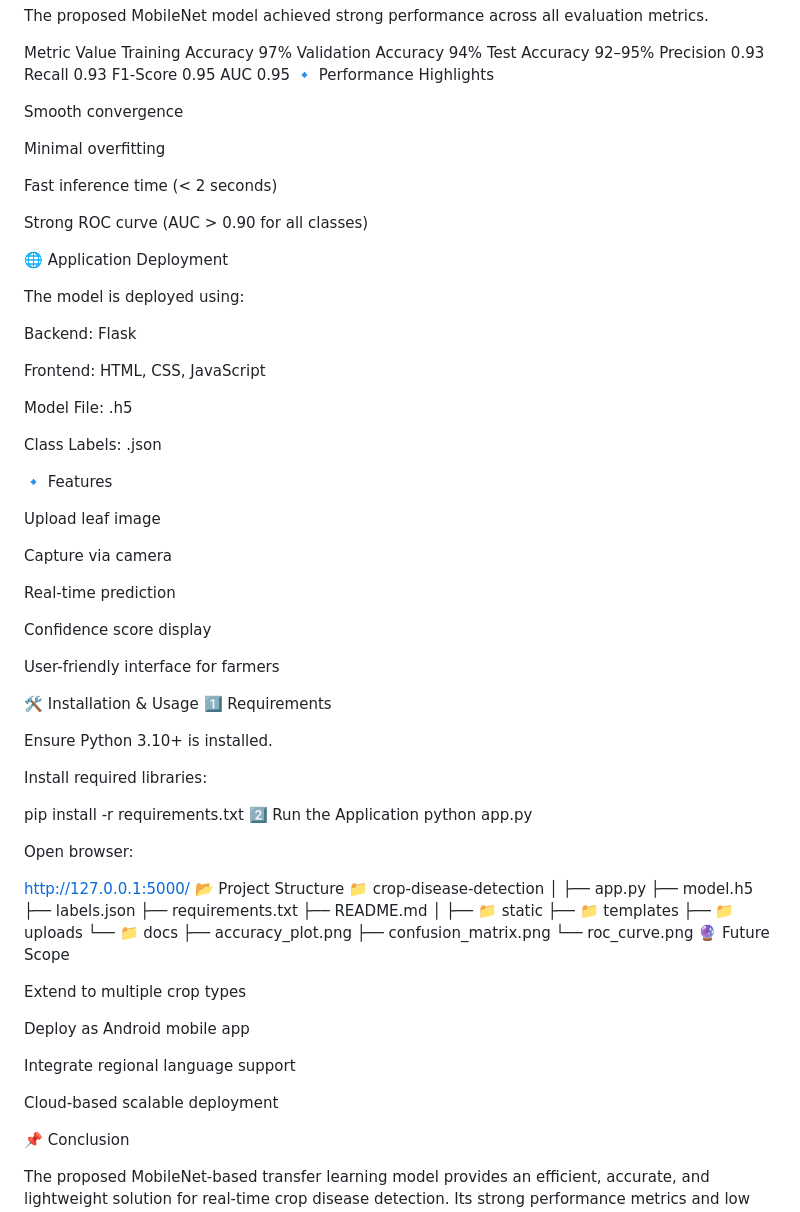
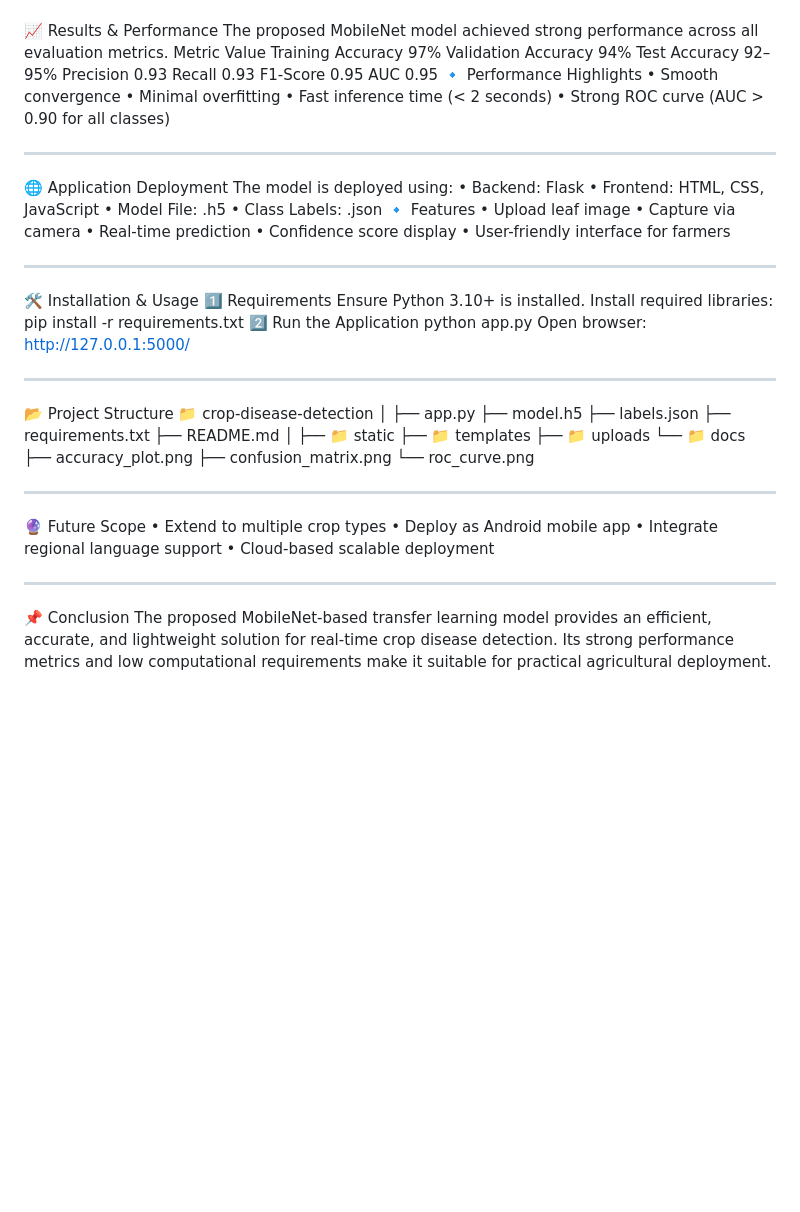
Before and after one commit to mattakoyyaaharon-create/Crop-Disease-Detection, a Markdown page: README.md, the part around one of its changes. GitHub-like rendering; blank space fills up the shorter version.

```diff
--- a/README.md
+++ b/README.md
@@ -113,53 +53,35 @@ Recall	0.93
 F1-Score	0.95
 AUC	0.95
 🔹 Performance Highlights
+•	Smooth convergence
+•	Minimal overfitting
+•	Fast inference time (< 2 seconds)
+•	Strong ROC curve (AUC > 0.90 for all classes)
 
-Smooth convergence
-
-Minimal overfitting
-
-Fast inference time (< 2 seconds)
-
-Strong ROC curve (AUC > 0.90 for all classes)
-
+________________________________________
 🌐 Application Deployment
-
 The model is deployed using:
-
-Backend: Flask
-
-Frontend: HTML, CSS, JavaScript
-
-Model File: .h5
-
-Class Labels: .json
-
+•	Backend: Flask
+•	Frontend: HTML, CSS, JavaScript
+•	Model File: .h5
+•	Class Labels: .json
 🔹 Features
-
-Upload leaf image
-
-Capture via camera
-
-Real-time prediction
-
-Confidence score display
-
-User-friendly interface for farmers
-
+•	Upload leaf image
+•	Capture via camera
+•	Real-time prediction
+•	Confidence score display
+•	User-friendly interface for farmers
+________________________________________
 🛠️ Installation & Usage
 1️⃣ Requirements
-
 Ensure Python 3.10+ is installed.
-
 Install required libraries:
-
 pip install -r requirements.txt
 2️⃣ Run the Application
 python app.py
-
 Open browser:
-
 http://127.0.0.1:5000/
+________________________________________
 📂 Project Structure
 📁 crop-disease-detection
 │
@@ -176,16 +98,12 @@ http://127.0.0.1:5000/
     ├── accuracy_plot.png
     ├── confusion_matrix.png
     └── roc_curve.png
+________________________________________
 🔮 Future Scope
-
-Extend to multiple crop types
-
-Deploy as Android mobile app
-
-Integrate regional language support
-
-Cloud-based scalable deployment
-
+•	Extend to multiple crop types
+•	Deploy as Android mobile app
+•	Integrate regional language support
+•	Cloud-based scalable deployment
+________________________________________
 📌 Conclusion
-
 The proposed MobileNet-based transfer learning model provides an efficient, accurate, and lightweight solution for real-time crop disease detection. Its strong performance metrics and low computational requirements make it suitable for practical agricultural deployment.
```
Also changed, not shown: other parts of README.md (+31 -91 lines).
